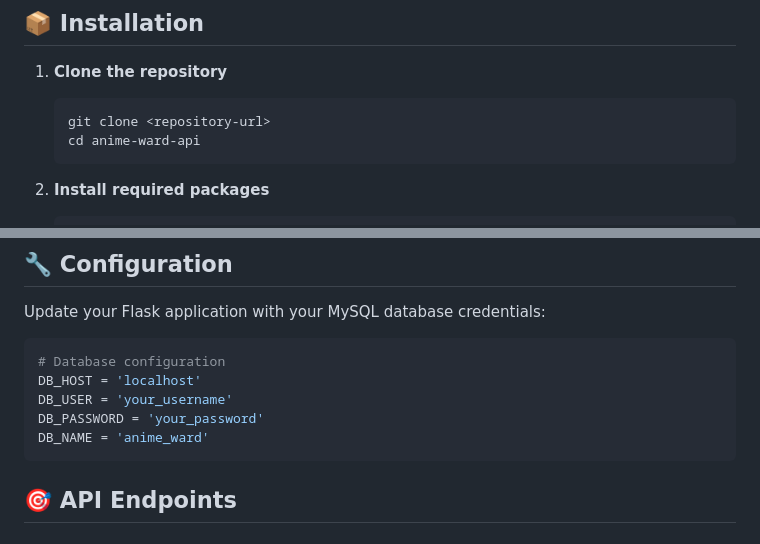
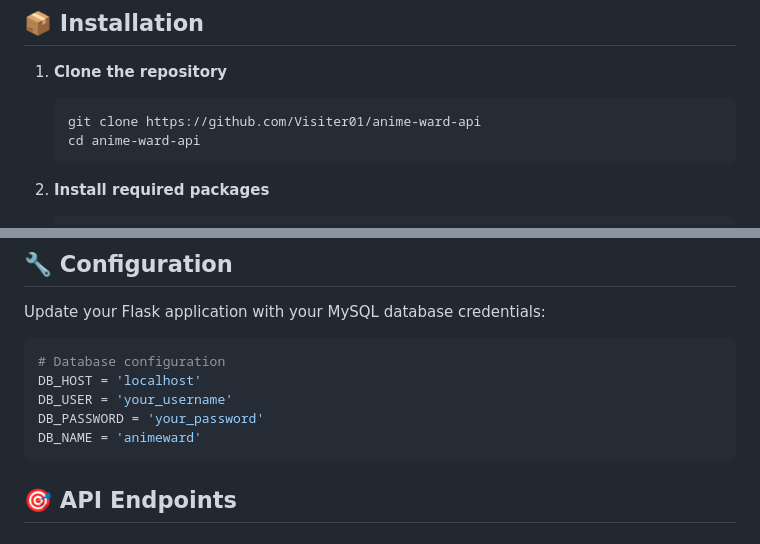
Before and after one commit to Visiter01/anime-ward-api, a Markdown page: README.md, 2 parts joined by grey strips. Drawn GitHub-style.

````diff
--- a/README.md
+++ b/README.md
@@ -24,7 +24,7 @@ Before running the Anime Ward API, make sure you have the following installed:
 
 1. **Clone the repository**
    ```bash
-   git clone <repository-url>
+   git clone https://github.com/Visiter01/anime-ward-api
    cd anime-ward-api
    ```
 
@@ -61,7 +61,7 @@ Update your Flask application with your MySQL database credentials:
 DB_HOST = 'localhost'
 DB_USER = 'your_username'
 DB_PASSWORD = 'your_password'
-DB_NAME = 'anime_ward'
+DB_NAME = 'animeward'
 ```
 
 ## 🎯 API Endpoints
````
